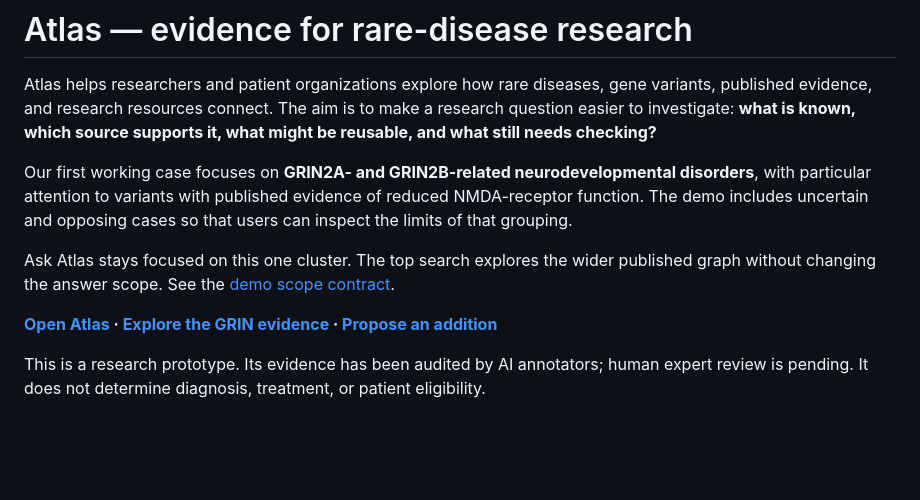
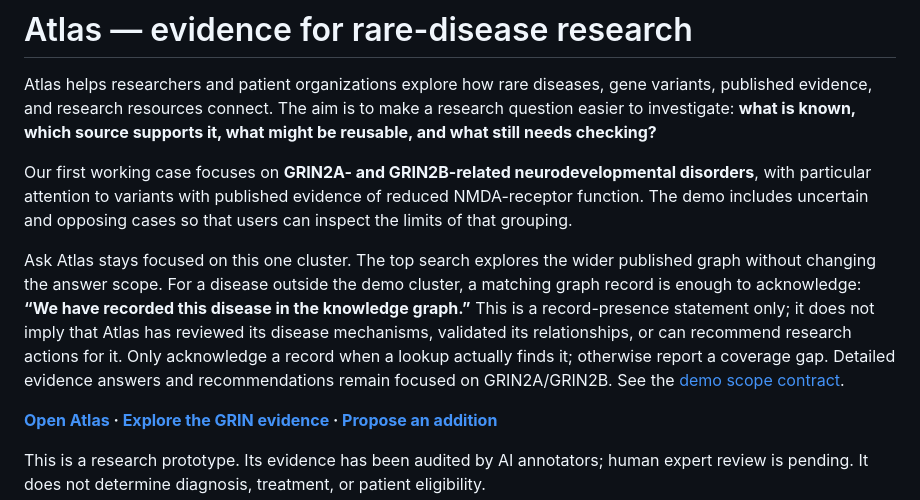
Before and after one commit to lukaschudy/LIT-knowledge-graph, a Markdown page: README.md, the part around the change. Rendered like a GitHub page; blank space fills up the shorter version.

Commit message:
Document disease record acknowledgement outside the demo cluster

```diff
--- a/README.md
+++ b/README.md
@@ -4,7 +4,7 @@ Atlas helps researchers and patient organizations explore how rare diseases, gen
 
 Our first working case focuses on **GRIN2A- and GRIN2B-related neurodevelopmental disorders**, with particular attention to variants with published evidence of reduced NMDA-receptor function. The demo includes uncertain and opposing cases so that users can inspect the limits of that grouping.
 
-Ask Atlas stays focused on this one cluster. The top search explores the wider published graph without changing the answer scope. See the [demo scope contract](docs/demo-answer-scope.md).
+Ask Atlas stays focused on this one cluster. The top search explores the wider published graph without changing the answer scope. For a disease outside the demo cluster, a matching graph record is enough to acknowledge: **“We have recorded this disease in the knowledge graph.”** This is a record-presence statement only; it does not imply that Atlas has reviewed its disease mechanisms, validated its relationships, or can recommend research actions for it. Only acknowledge a record when a lookup actually finds it; otherwise report a coverage gap. Detailed evidence answers and recommendations remain focused on GRIN2A/GRIN2B. See the [demo scope contract](docs/demo-answer-scope.md).
 
 **[Open Atlas](https://atlas.varentik.com/explore) · [Explore the GRIN evidence](https://atlas.varentik.com/cluster) · [Propose an addition](https://atlas.varentik.com/propose)**
 
```
